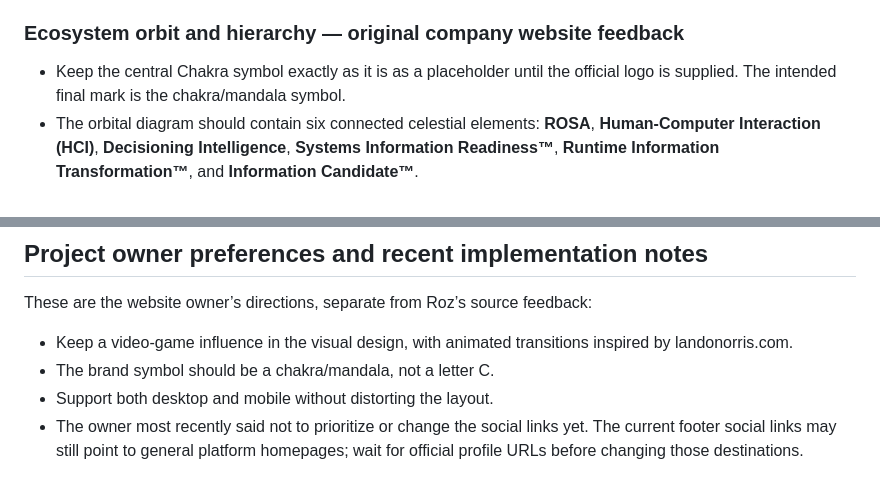
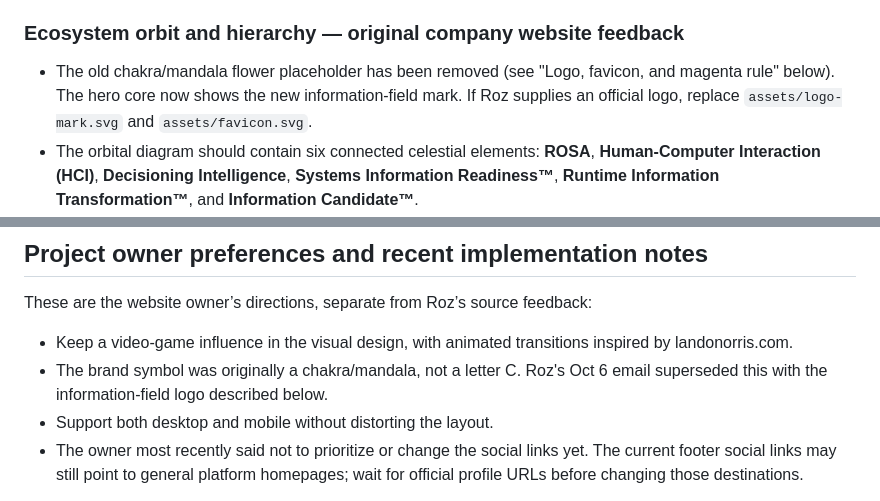
Before and after one commit to rishabmohandoss/Chakra.io, a Markdown page: handoff.md, 2 parts joined by grey strips. Rendered like a GitHub page.

```diff
--- a/handoff.md
+++ b/handoff.md
@@ -77,7 +77,7 @@ Roz said to stop at the consumer-facing upfront ROSA website journey for now. Th
 
 ### Ecosystem orbit and hierarchy — original company website feedback
 
-- Keep the central Chakra symbol exactly as it is as a placeholder until the official logo is supplied. The intended final mark is the chakra/mandala symbol.
+- The old chakra/mandala flower placeholder has been removed (see "Logo, favicon, and magenta rule" below). The hero core now shows the new information-field mark. If Roz supplies an official logo, replace `assets/logo-mark.svg` and `assets/favicon.svg`.
 - The orbital diagram should contain six connected celestial elements: **ROSA**, **Human-Computer Interaction (HCI)**, **Decisioning Intelligence**, **Systems Information Readiness™**, **Runtime Information Transformation™**, and **Information Candidate™**.
 - Give ROSA, HCI, and Decisioning Intelligence greater prominence as major products/technologies/dimensions. The three foundational elements (Systems Information Readiness, Runtime Information Transformation, and Information Candidate) can be smaller or visually differentiated.
 - Add the subtitle **Human-Computer Interaction** to the HCI orbit node. All six bodies belong to one connected universe.
@@ -164,7 +164,7 @@ Roz said to stop at the consumer-facing upfront ROSA website journey for now. Th
 These are the website owner’s directions, separate from Roz’s source feedback:
 
 - Keep a video-game influence in the visual design, with animated transitions inspired by landonorris.com.
-- The brand symbol should be a chakra/mandala, not a letter C.
+- The brand symbol was originally a chakra/mandala, not a letter C. Roz's Oct 6 email superseded this with the information-field logo described below.
 - Support both desktop and mobile without distorting the layout.
 - The owner most recently said not to prioritize or change the social links yet. The current footer social links may still point to general platform homepages; wait for official profile URLs before changing those destinations.
 
```
Also changed, not shown: other parts of handoff.md (+19 -1 lines).
